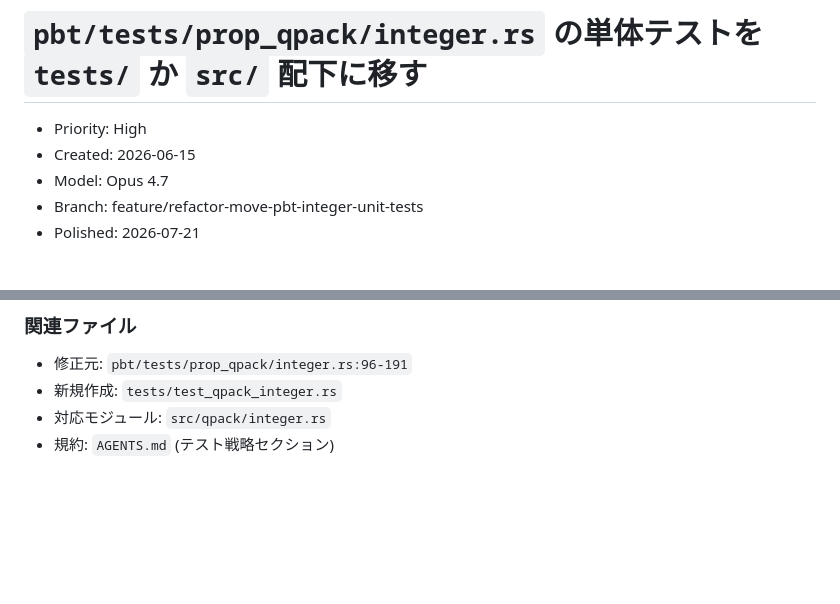
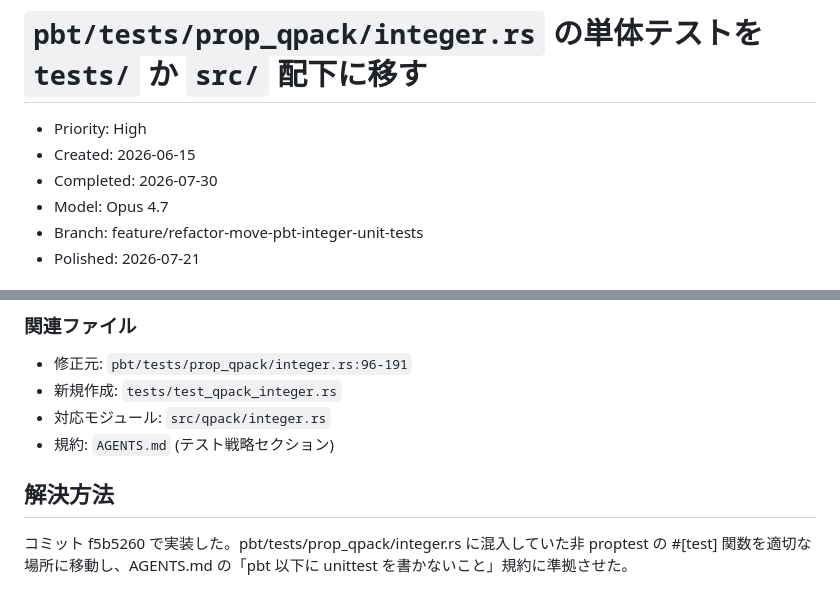
Before and after one commit to shiguredo/http3-rs, a Markdown page: issues/0107-refactor-move-pbt-integer-unit-tests.md, 2 parts joined by grey strips. GitHub-like rendering; blank space fills up the shorter version.

Commit message:
0107 解決方法を追記する

```diff
--- a/issues/0107-refactor-move-pbt-integer-unit-tests.md
+++ b/issues/0107-refactor-move-pbt-integer-unit-tests.md
@@ -2,6 +2,7 @@
 
 - Priority: High
 - Created: 2026-06-15
+- Completed: 2026-07-30
 - Model: Opus 4.7
 - Branch: feature/refactor-move-pbt-integer-unit-tests
 - Polished: 2026-07-21
@@ -67,3 +68,7 @@ AGENTS.md (テストの役割分担):
 - 新規作成: `tests/test_qpack_integer.rs`
 - 対応モジュール: `src/qpack/integer.rs`
 - 規約: `AGENTS.md` (テスト戦略セクション)
+
+## 解決方法
+
+コミット f5b5260 で実装した。pbt/tests/prop_qpack/integer.rs に混入していた非 proptest の #[test] 関数を適切な場所に移動し、AGENTS.md の「pbt 以下に unittest を書かないこと」規約に準拠させた。
```
